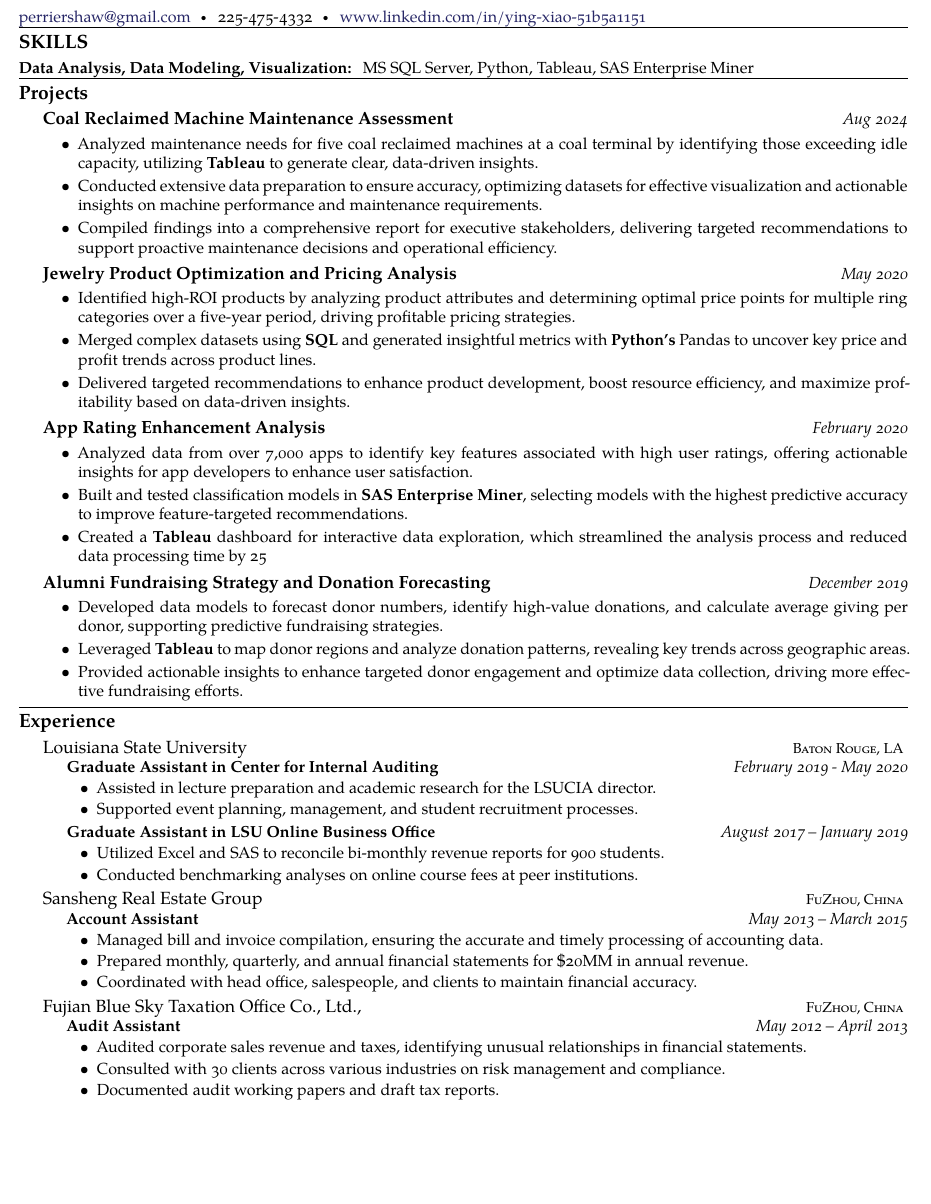
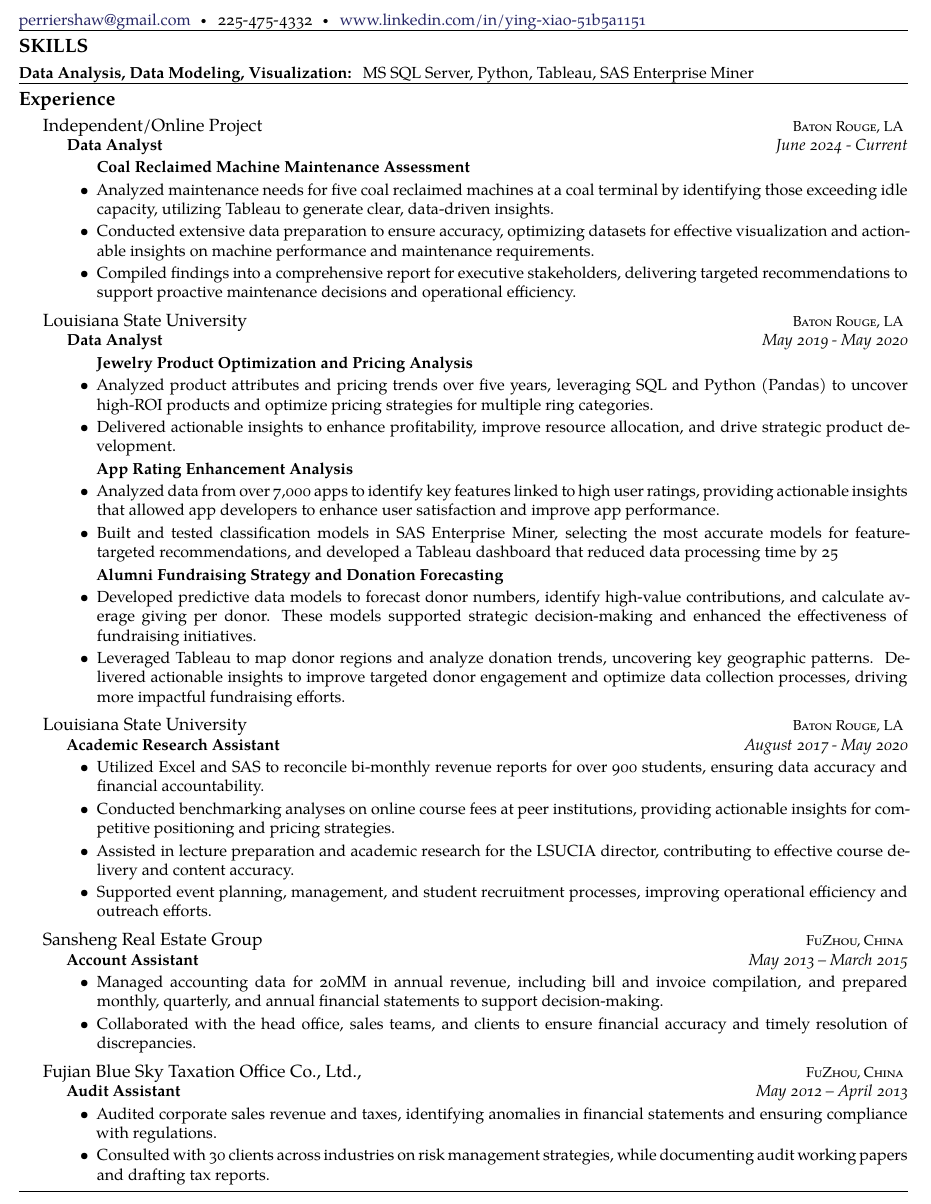
Before and after one commit to lishengfeng/Resume, a LaTeX CV (Resume.tex): part of the page before the commit and part of page 1 of 2 after it, cut so that both start at the same text, the shorter picture padded with empty space. Compiled offline with XeLaTeX.

Commit message:
Update contents

```diff
--- a/Resume.tex
+++ b/Resume.tex
@@ -113,86 +113,121 @@
 % \inlineheadsection
 % {3D Modeling/FEA (Course Projects):}{AutoCAD, Solidworks, COMSOL}
 
-\spacedhrule{0em}{-1em}
+%\spacedhrule{0em}{-1em}
 
-\roottitle{Projects}
+%\roottitle{Projects}
+%
+%\headedsection
+%{\textbf{Coal Reclaimed Machine Maintenance Assessment}}
+%{{\hfill\emph{Aug 2024}}}
+%{
+%  {
+%    \begin{itemize}
+%      \item Analyzed maintenance needs for five coal reclaimed machines at a coal terminal by identifying those exceeding idle capacity, utilizing \textbf{Tableau} to generate clear, data-driven insights.
+%      \item Conducted extensive data preparation to ensure accuracy, optimizing datasets for effective visualization and actionable insights on machine performance and maintenance requirements.
+%      \item Compiled findings into a comprehensive report for executive stakeholders, delivering targeted recommendations to support proactive maintenance decisions and operational efficiency.
+%    \end{itemize}
+%  }
+%}
 
-\headedsection
-{\textbf{Coal Reclaimed Machine Maintenance Assessment}}
-{{\hfill\emph{Aug 2024}}}
-{
-  {
-    \begin{itemize}
-      \item Analyzed maintenance needs for five coal reclaimed machines at a coal terminal by identifying those exceeding idle capacity, utilizing \textbf{Tableau} to generate clear, data-driven insights.
-      \item Conducted extensive data preparation to ensure accuracy, optimizing datasets for effective visualization and actionable insights on machine performance and maintenance requirements.
-      \item Compiled findings into a comprehensive report for executive stakeholders, delivering targeted recommendations to support proactive maintenance decisions and operational efficiency.
-    \end{itemize}
-  }
-}
-
-\headedsection
-{\textbf{Jewelry Product Optimization and Pricing Analysis}}
-{{\hfill\emph{May 2020}}}
-{
-  {
-    \begin{itemize}
-      \item Identified high-ROI products by analyzing product attributes and determining optimal price points for multiple ring categories over a five-year period, driving profitable pricing strategies.
-      \item Merged complex datasets using \textbf{SQL} and generated insightful metrics with \textbf{Python’s} Pandas to uncover key price and profit trends across product lines.
-      \item Delivered targeted recommendations to enhance product development, boost resource efficiency, and maximize profitability based on data-driven insights.
-    \end{itemize}
-  }
-}
-
-\headedsection
-{\textbf{App Rating Enhancement Analysis}}
-{{\hfill\emph{February 2020}}}
-{
-  {
-    \begin{itemize}
-      \item Analyzed data from over 7,000 apps to identify key features associated with high user ratings, offering actionable insights for app developers to enhance user satisfaction.
-      \item Built and tested classification models in \textbf{SAS Enterprise Miner}, selecting models with the highest predictive accuracy to improve feature-targeted recommendations.
-      \item Created a \textbf{Tableau} dashboard for interactive data exploration, which streamlined the analysis process and reduced data processing time by 25%.
-    \end{itemize}
-  }
-}
-
-\headedsection
-{\textbf{Alumni Fundraising Strategy and Donation Forecasting}}
-{{\hfill\emph{December 2019}}}
-  {
-    {
-      \begin{itemize}
-        \item Developed data models to forecast donor numbers, identify high-value donations, and calculate average giving per donor, supporting predictive fundraising strategies.
-        \item Leveraged \textbf{Tableau} to map donor regions and analyze donation patterns, revealing key trends across geographic areas.
-        \item Provided actionable insights to enhance targeted donor engagement and optimize data collection, driving more effective fundraising efforts.
-      \end{itemize}
-    }
-  }
+%\headedsection
+%{\textbf{Jewelry Product Optimization and Pricing Analysis}}
+%{{\hfill\emph{May 2020}}}
+%{
+%  {
+%    \begin{itemize}
+%      \item Identified high-ROI products by analyzing product attributes and determining optimal price points for multiple ring categories over a five-year period, driving profitable pricing strategies.
+%      \item Merged complex datasets using \textbf{SQL} and generated insightful metrics with \textbf{Python’s} Pandas to uncover key price and profit trends across product lines.
+%      \item Delivered targeted recommendations to enhance product development, boost resource efficiency, and maximize profitability based on data-driven insights.
+%    \end{itemize}
+%  }
+%}
+%
+%\headedsection
+%{\textbf{App Rating Enhancement Analysis}}
+%{{\hfill\emph{February 2020}}}
+%{
+%  {
+%    \begin{itemize}
+%      \item Analyzed data from over 7,000 apps to identify key features associated with high user ratings, offering actionable insights for app developers to enhance user satisfaction.
+%      \item Built and tested classification models in \textbf{SAS Enterprise Miner}, selecting models with the highest predictive accuracy to improve feature-targeted recommendations.
+%      \item Created a \textbf{Tableau} dashboard for interactive data exploration, which streamlined the analysis process and reduced data processing time by 25%.
+%    \end{itemize}
+%  }
+%}
+%
+%\headedsection
+%{\textbf{Alumni Fundraising Strategy and Donation Forecasting}}
+%{{\hfill\emph{December 2019}}}
+%  {
+%    {
+%      \begin{itemize}
+%        \item Developed data models to forecast donor numbers, identify high-value donations, and calculate average giving per donor, supporting predictive fundraising strategies.
+%        \item Leveraged \textbf{Tableau} to map donor regions and analyze donation patterns, revealing key trends across geographic areas.
+%        \item Provided actionable insights to enhance targeted donor engagement and optimize data collection, driving more effective fundraising efforts.
+%      \end{itemize}
+%    }
+%  }
 
 \spacedhrule{0em}{-1em}
 
 \roottitle{Experience}
 
 \headedsection
+{Independent/Online Project}
+{{\small \textsc{Baton Rouge, LA}}}
+{
+  \headedsubsection
+  {Data Analyst}
+  {June 2024 - Current}
+  {
+    \begin{itemize}
+     \item[] \textbf{Coal Reclaimed Machine Maintenance Assessment}
+      \item Analyzed maintenance needs for five coal reclaimed machines at a coal terminal by identifying those exceeding idle
+capacity, utilizing Tableau to generate clear, data-driven insights.
+      \item Conducted extensive data preparation to ensure accuracy, optimizing datasets for effective visualization and actionable
+insights on machine performance and maintenance requirements.
+       \item Compiled findings into a comprehensive report for executive stakeholders, delivering targeted recommendations to
+support proactive maintenance decisions and operational efficiency.
+    \end{itemize}
+  }
+ }
+
+\headedsection
 {Louisiana State University}
 {{\small \textsc{Baton Rouge, LA}}}
 {
   \headedsubsection
-  {Graduate Assistant in Center for Internal Auditing}
-  {February 2019 - May 2020}
+  {Data Analyst}
+  {May 2019 - May 2020}
   {
     \begin{itemize}
-      \item Assisted in lecture preparation and academic research for the LSUCIA director.
-      \item Supported event planning, management, and student recruitment processes.
-    \end{itemize}
+      \item[] \textbf{Jewelry Product Optimization and Pricing Analysis}
+      \item Analyzed product attributes and pricing trends over five years, leveraging SQL and Python (Pandas) to uncover high-ROI products and optimize pricing strategies for multiple ring categories.
+       \item Delivered actionable insights to enhance profitability, improve resource allocation, and drive strategic product development.
+        \item[] \textbf{App Rating Enhancement Analysis}
+        \item Analyzed data from over 7,000 apps to identify key features linked to high user ratings, providing actionable insights that allowed app developers to enhance user satisfaction and improve app performance.
+        \item Built and tested classification models in SAS Enterprise Miner, selecting the most accurate models for feature-targeted recommendations, and developed a Tableau dashboard that reduced data processing time by 25%.
+        \item[] \textbf{Alumni Fundraising Strategy and Donation Forecasting}
+        \item Developed predictive data models to forecast donor numbers, identify high-value contributions, and calculate average giving per donor. These models supported strategic decision-making and enhanced the effectiveness of fundraising initiatives.
+        \item Leveraged Tableau to map donor regions and analyze donation trends, uncovering key geographic patterns. Delivered actionable insights to improve targeted donor engagement and optimize data collection processes, driving more impactful fundraising efforts.
+     \end{itemize}
   }
+}
+
+\headedsection
+{Louisiana State University}
+{{\small \textsc{Baton Rouge, LA}}}
+{
   \headedsubsection
-  {Graduate Assistant in LSU Online Business Office}
-  {August 2017 – January 2019}
+  {Academic Research Assistant}
+  {August 2017 - May 2020}
   {
     \begin{itemize}
-      \item Utilized Excel and SAS to reconcile bi-monthly revenue reports for 900 students.
-      \item Conducted benchmarking analyses on online course fees at peer institutions.
+      \item Utilized Excel and SAS to reconcile bi-monthly revenue reports for over 900 students, ensuring data accuracy and financial accountability.
+      \item Conducted benchmarking analyses on online course fees at peer institutions, providing actionable insights for competitive positioning and pricing strategies.
+      \item Assisted in lecture preparation and academic research for the LSUCIA director, contributing to effective course delivery and content accuracy.
+      \item Supported event planning, management, and student recruitment processes, improving operational efficiency and outreach efforts.
     \end{itemize}
   }
 }
@@ -206,9 +241,8 @@
   {May 2013 – March 2015}
   {
     \begin{itemize}
-      \item Managed bill and invoice compilation, ensuring the accurate and timely processing of accounting data.
-      \item Prepared monthly, quarterly, and annual financial statements for \$20MM in annual revenue.
-      \item Coordinated with head office, salespeople, and clients to maintain financial accuracy.
+      \item Managed accounting data for 20MM in annual revenue, including bill and invoice compilation, and prepared monthly, quarterly, and annual financial statements to support decision-making.
+      \item Collaborated with the head office, sales teams, and clients to ensure financial accuracy and timely resolution of discrepancies.
     \end{itemize}
   }
 }
@@ -222,9 +256,8 @@
   {May 2012 – April 2013}
   {
     \begin{itemize}
-      \item Audited corporate sales revenue and taxes, identifying unusual relationships in financial statements.
-      \item Consulted with 30 clients across various industries on risk management and compliance.
-      \item Documented audit working papers and draft tax reports.
+      \item Audited corporate sales revenue and taxes, identifying anomalies in financial statements and ensuring compliance with regulations.
+      \item Consulted with 30 clients across industries on risk management strategies, while documenting audit working papers and drafting tax reports.
     \end{itemize}
   }
 }
```
